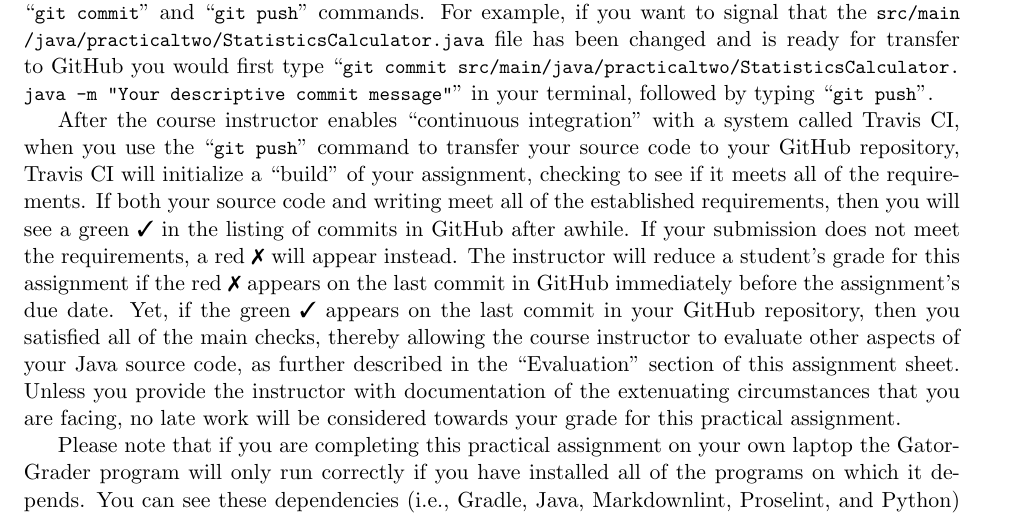
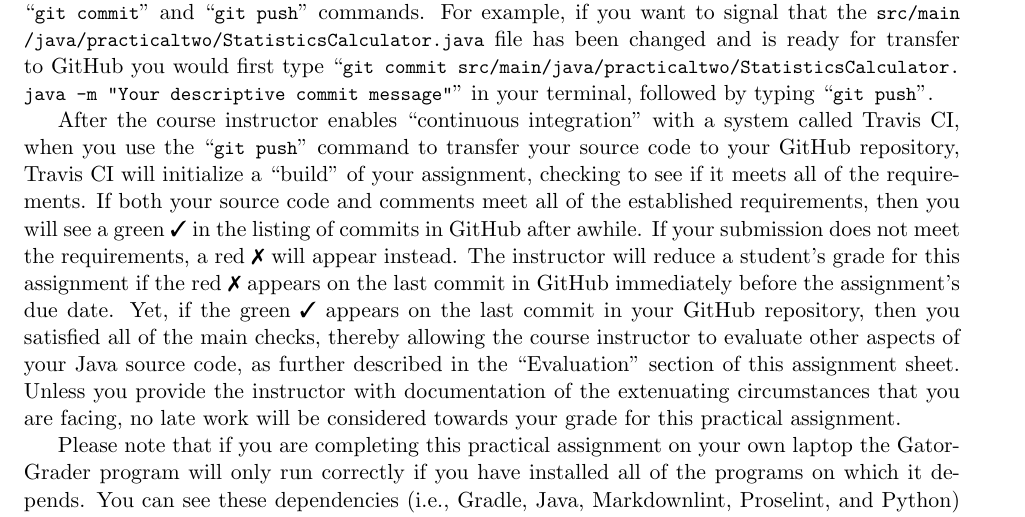
Before and after one commit to Allegheny-Computer-Science-101-F2019/cs101-F2019-sheets, a LaTeX document (practical03/cs101F2019_practical03.tex): part of page 4 of 4, cut so that both start at the same text. Compiled offline with pdfLaTeX.

Commit message:
Update the cs101F2019_practical03.

```diff
--- a/practical03/cs101F2019_practical03.tex
+++ b/practical03/cs101F2019_practical03.tex
@@ -329,7 +329,7 @@ After the course instructor enables \step{continuous integration} with a system
 called Travis CI, when you use the \gitpush{} command to transfer your source
 code to your GitHub repository, Travis CI will initialize a \step{build} of your
 assignment, checking to see if it meets all of the requirements. If both your
-source code and writing meet all of the established requirements, then you will
+source code and comments meet all of the established requirements, then you will
 see a green \checkmark{} in the listing of commits in GitHub after awhile. If
 your submission does not meet the requirements, a red \naughtmark{} will appear
 instead. The instructor will reduce a student's grade for this assignment if the
```
